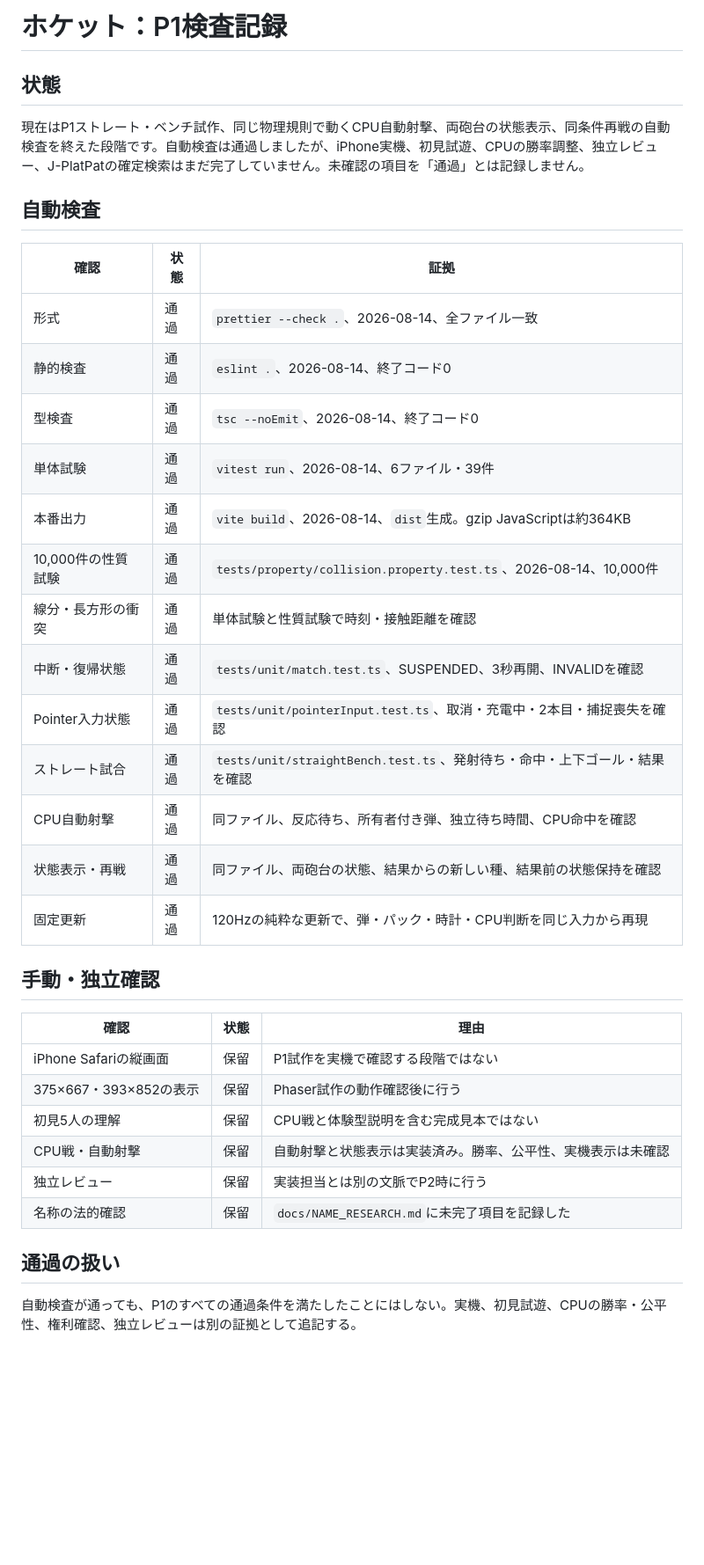
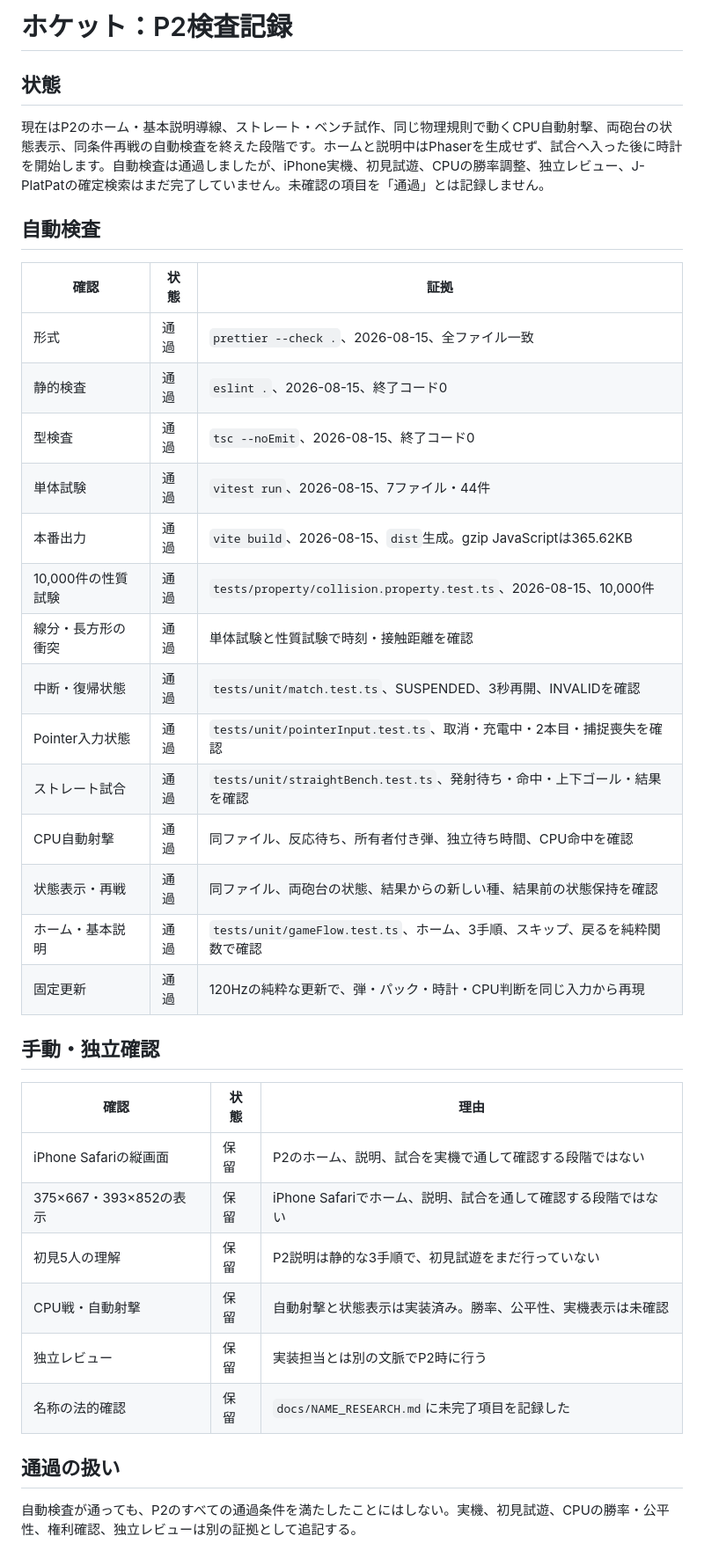
Before and after one commit to chameleonjp-lab/hoketto, a Markdown page: docs/TEST_REPORT.md, the part around the change. Shown at 88% size. Drawn GitHub-style; blank space fills up the shorter version.

Commit message:
feat: ホームと基本説明の導線を追加

```diff
--- a/docs/TEST_REPORT.md
+++ b/docs/TEST_REPORT.md
@@ -1,38 +1,39 @@
-# ホケット：P1検査記録
+# ホケット：P2検査記録
 
 ## 状態
 
-現在はP1ストレート・ベンチ試作、同じ物理規則で動くCPU自動射撃、両砲台の状態表示、同条件再戦の自動検査を終えた段階です。自動検査は通過しましたが、iPhone実機、初見試遊、CPUの勝率調整、独立レビュー、J-PlatPatの確定検索はまだ完了していません。未確認の項目を「通過」とは記録しません。
+現在はP2のホーム・基本説明導線、ストレート・ベンチ試作、同じ物理規則で動くCPU自動射撃、両砲台の状態表示、同条件再戦の自動検査を終えた段階です。ホームと説明中はPhaserを生成せず、試合へ入った後に時計を開始します。自動検査は通過しましたが、iPhone実機、初見試遊、CPUの勝率調整、独立レビュー、J-PlatPatの確定検索はまだ完了していません。未確認の項目を「通過」とは記録しません。
 
 ## 自動検査
 
-| 確認               | 状態 | 証拠                                                                       |
-| ------------------ | ---- | -------------------------------------------------------------------------- |
-| 形式               | 通過 | `prettier --check .`、2026-08-14、全ファイル一致                           |
-| 静的検査           | 通過 | `eslint .`、2026-08-14、終了コード0                                        |
-| 型検査             | 通過 | `tsc --noEmit`、2026-08-14、終了コード0                                    |
-| 単体試験           | 通過 | `vitest run`、2026-08-14、6ファイル・39件                                  |
-| 本番出力           | 通過 | `vite build`、2026-08-14、`dist`生成。gzip JavaScriptは約364KB             |
-| 10,000件の性質試験 | 通過 | `tests/property/collision.property.test.ts`、2026-08-14、10,000件          |
-| 線分・長方形の衝突 | 通過 | 単体試験と性質試験で時刻・接触距離を確認                                   |
-| 中断・復帰状態     | 通過 | `tests/unit/match.test.ts`、SUSPENDED、3秒再開、INVALIDを確認              |
-| Pointer入力状態    | 通過 | `tests/unit/pointerInput.test.ts`、取消・充電中・2本目・捕捉喪失を確認     |
-| ストレート試合     | 通過 | `tests/unit/straightBench.test.ts`、発射待ち・命中・上下ゴール・結果を確認 |
-| CPU自動射撃        | 通過 | 同ファイル、反応待ち、所有者付き弾、独立待ち時間、CPU命中を確認            |
-| 状態表示・再戦     | 通過 | 同ファイル、両砲台の状態、結果からの新しい種、結果前の状態保持を確認       |
-| 固定更新           | 通過 | 120Hzの純粋な更新で、弾・パック・時計・CPU判断を同じ入力から再現           |
+| 確認               | 状態 | 証拠                                                                         |
+| ------------------ | ---- | ---------------------------------------------------------------------------- |
+| 形式               | 通過 | `prettier --check .`、2026-08-15、全ファイル一致                             |
+| 静的検査           | 通過 | `eslint .`、2026-08-15、終了コード0                                          |
+| 型検査             | 通過 | `tsc --noEmit`、2026-08-15、終了コード0                                      |
+| 単体試験           | 通過 | `vitest run`、2026-08-15、7ファイル・44件                                    |
+| 本番出力           | 通過 | `vite build`、2026-08-15、`dist`生成。gzip JavaScriptは365.62KB              |
+| 10,000件の性質試験 | 通過 | `tests/property/collision.property.test.ts`、2026-08-15、10,000件            |
+| 線分・長方形の衝突 | 通過 | 単体試験と性質試験で時刻・接触距離を確認                                     |
+| 中断・復帰状態     | 通過 | `tests/unit/match.test.ts`、SUSPENDED、3秒再開、INVALIDを確認                |
+| Pointer入力状態    | 通過 | `tests/unit/pointerInput.test.ts`、取消・充電中・2本目・捕捉喪失を確認       |
+| ストレート試合     | 通過 | `tests/unit/straightBench.test.ts`、発射待ち・命中・上下ゴール・結果を確認   |
+| CPU自動射撃        | 通過 | 同ファイル、反応待ち、所有者付き弾、独立待ち時間、CPU命中を確認              |
+| 状態表示・再戦     | 通過 | 同ファイル、両砲台の状態、結果からの新しい種、結果前の状態保持を確認         |
+| ホーム・基本説明   | 通過 | `tests/unit/gameFlow.test.ts`、ホーム、3手順、スキップ、戻るを純粋関数で確認 |
+| 固定更新           | 通過 | 120Hzの純粋な更新で、弾・パック・時計・CPU判断を同じ入力から再現             |
 
 ## 手動・独立確認
 
-| 確認                   | 状態 | 理由                                                         |
-| ---------------------- | ---- | ------------------------------------------------------------ |
-| iPhone Safariの縦画面  | 保留 | P1試作を実機で確認する段階ではない                           |
-| 375×667・393×852の表示 | 保留 | Phaser試作の動作確認後に行う                                 |
-| 初見5人の理解          | 保留 | CPU戦と体験型説明を含む完成見本ではない                      |
-| CPU戦・自動射撃        | 保留 | 自動射撃と状態表示は実装済み。勝率、公平性、実機表示は未確認 |
-| 独立レビュー           | 保留 | 実装担当とは別の文脈でP2時に行う                             |
-| 名称の法的確認         | 保留 | `docs/NAME_RESEARCH.md`に未完了項目を記録した                |
+| 確認                   | 状態 | 理由                                                          |
+| ---------------------- | ---- | ------------------------------------------------------------- |
+| iPhone Safariの縦画面  | 保留 | P2のホーム、説明、試合を実機で通して確認する段階ではない      |
+| 375×667・393×852の表示 | 保留 | iPhone Safariでホーム、説明、試合を通して確認する段階ではない |
+| 初見5人の理解          | 保留 | P2説明は静的な3手順で、初見試遊をまだ行っていない             |
+| CPU戦・自動射撃        | 保留 | 自動射撃と状態表示は実装済み。勝率、公平性、実機表示は未確認  |
+| 独立レビュー           | 保留 | 実装担当とは別の文脈でP2時に行う                              |
+| 名称の法的確認         | 保留 | `docs/NAME_RESEARCH.md`に未完了項目を記録した                 |
 
 ## 通過の扱い
 
-自動検査が通っても、P1のすべての通過条件を満たしたことにはしない。実機、初見試遊、CPUの勝率・公平性、権利確認、独立レビューは別の証拠として追記する。
+自動検査が通っても、P2のすべての通過条件を満たしたことにはしない。実機、初見試遊、CPUの勝率・公平性、権利確認、独立レビューは別の証拠として追記する。
```
